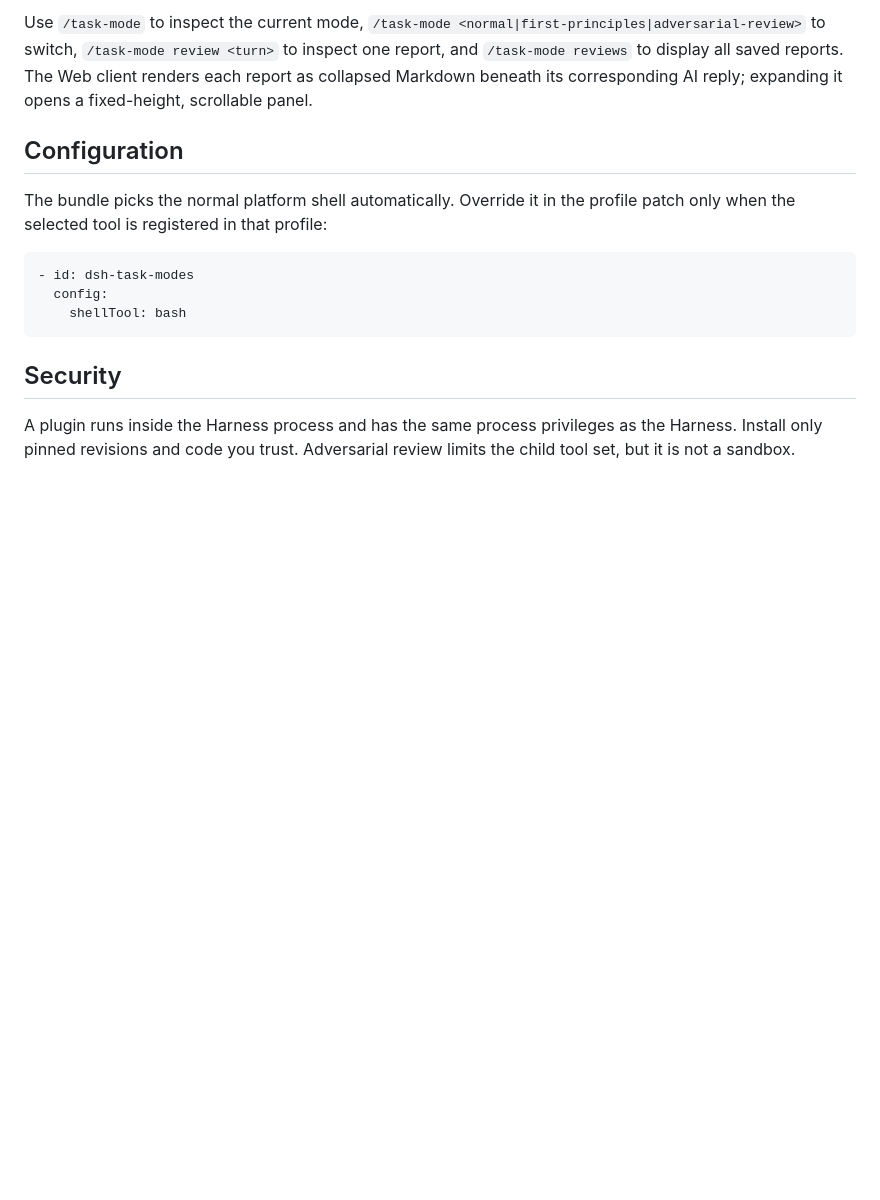
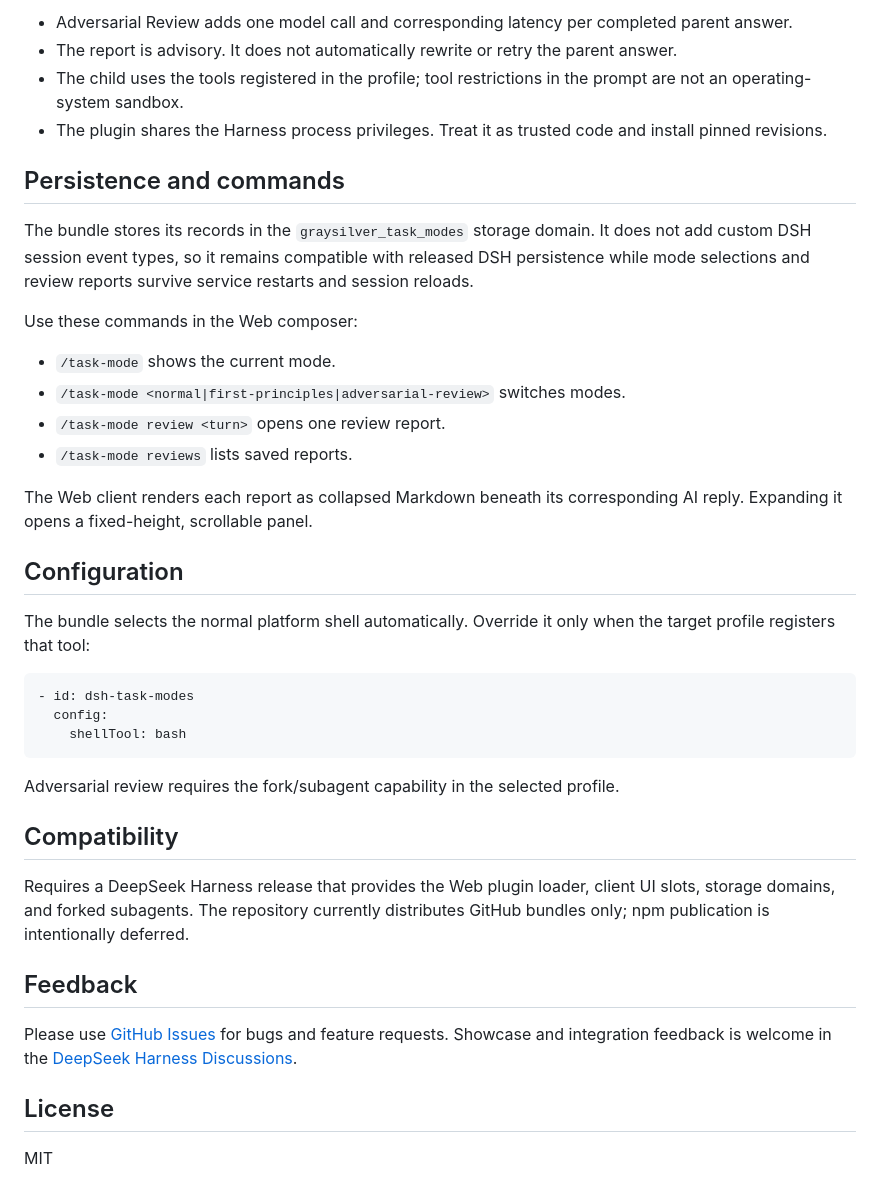
Before and after one commit to GraySilver/dsh-evolve-modes, a Markdown page: README.md, the part around one of its changes. GitHub-like rendering; blank space fills up the shorter version.

````diff
--- a/README.md
+++ b/README.md
@@ -32,9 +32,25 @@ The plugin stores its own records in the `graysilver_task_modes` storage domain.
 
-Use `/task-mode` to inspect the current mode, `/task-mode <normal|first-principles|adversarial-review>` to switch, `/task-mode review <turn>` to inspect one report, and `/task-mode reviews` to display all saved reports. The Web client renders each report as collapsed Markdown beneath its corresponding AI reply; expanding it opens a fixed-height, scrollable panel.
+- Adversarial Review adds one model call and corresponding latency per completed parent answer.
+- The report is advisory. It does not automatically rewrite or retry the parent answer.
+- The child uses the tools registered in the profile; tool restrictions in the prompt are not an operating-system sandbox.
+- The plugin shares the Harness process privileges. Treat it as trusted code and install pinned revisions.
+
+## Persistence and commands
+
+The bundle stores its records in the `graysilver_task_modes` storage domain. It does not add custom DSH session event types, so it remains compatible with released DSH persistence while mode selections and review reports survive service restarts and session reloads.
+
+Use these commands in the Web composer:
+
+- `/task-mode` shows the current mode.
+- `/task-mode <normal|first-principles|adversarial-review>` switches modes.
+- `/task-mode review <turn>` opens one review report.
+- `/task-mode reviews` lists saved reports.
+
+The Web client renders each report as collapsed Markdown beneath its corresponding AI reply. Expanding it opens a fixed-height, scrollable panel.
 
 ## Configuration
 
-The bundle picks the normal platform shell automatically. Override it in the profile patch only when the selected tool is registered in that profile:
+The bundle selects the normal platform shell automatically. Override it only when the target profile registers that tool:
 
 ```yaml
 - id: dsh-task-modes
@@ -42,6 +58,16 @@ The bundle picks the normal platform shell automatically. Override it in the pro
     shellTool: bash
 ```
 
-## Security
+Adversarial review requires the fork/subagent capability in the selected profile.
 
-A plugin runs inside the Harness process and has the same process privileges as the Harness. Install only pinned revisions and code you trust. Adversarial review limits the child tool set, but it is not a sandbox.
+## Compatibility
+
+Requires a DeepSeek Harness release that provides the Web plugin loader, client UI slots, storage domains, and forked subagents. The repository currently distributes GitHub bundles only; npm publication is intentionally deferred.
+
+## Feedback
+
+Please use [GitHub Issues](https://github.com/GraySilver/dsh-task-modes/issues) for bugs and feature requests. Showcase and integration feedback is welcome in the [DeepSeek Harness Discussions](https://github.com/deepseek-ai/deepseek-harness/discussions).
+
+## License
+
+MIT
````
Also changed, not shown: other parts of README.md (+16 -16 lines), README.zh.md (+46 -20 lines), assets/social-preview.png (added), assets/task-modes-review.png (added).
